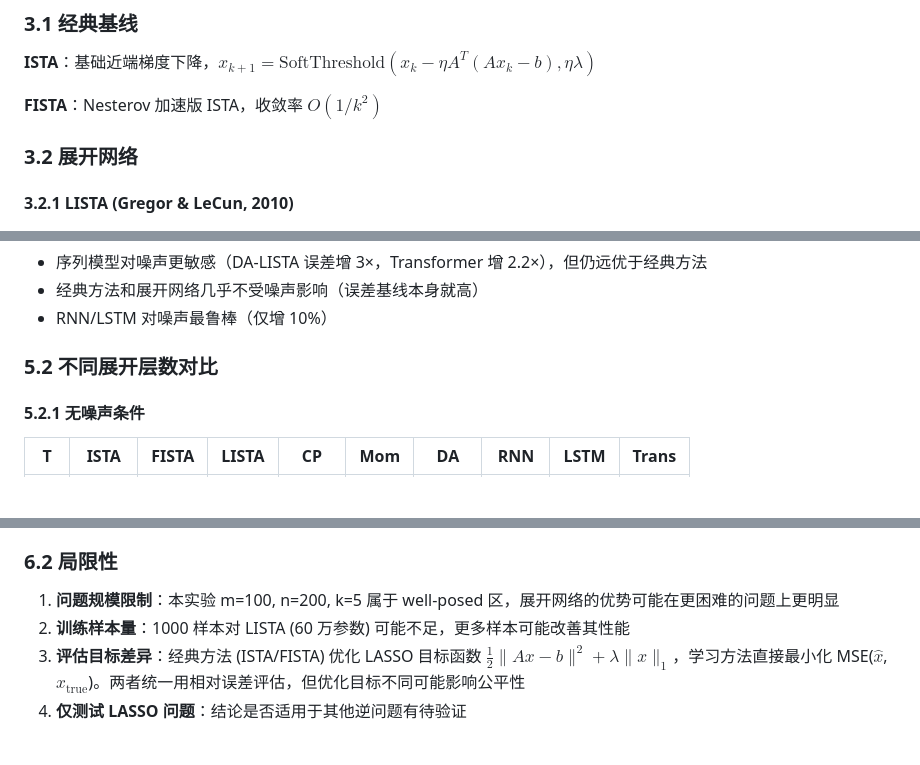
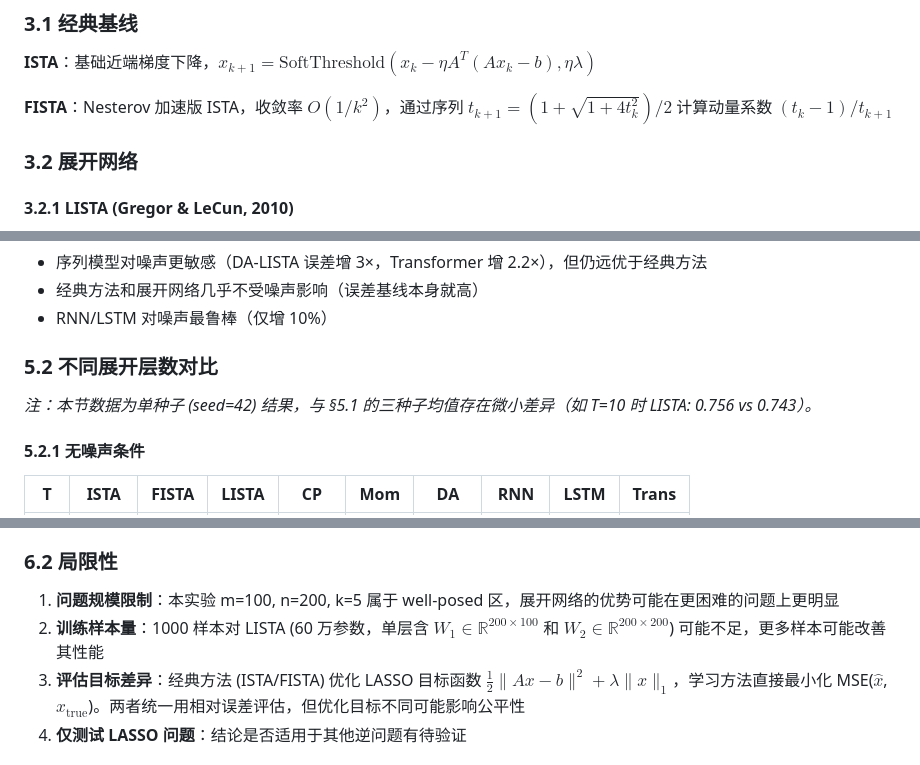
Before and after one commit to Cyberworldvoyager/algorithm-unrolling-optimization, a Markdown page: report/new_report.md, 3 parts joined by grey strips. GitHub-like rendering; blank space fills up the shorter version.

```diff
--- a/report/new_report.md
+++ b/report/new_report.md
@@ -100,7 +100,7 @@ $$W_1 = \eta A^T, \quad W_2 = I - \eta A^T A, \quad \eta = 1/L, \quad L = \|A^T
 
 **ISTA**：基础近端梯度下降，$x_{k+1} = \text{SoftThreshold}(x_k - \eta A^T(Ax_k - b), \eta\lambda)$
 
-**FISTA**：Nesterov 加速版 ISTA，收敛率 $O(1/k^2)$
+**FISTA**：Nesterov 加速版 ISTA，收敛率 $O(1/k^2)$，通过序列 $t_{k+1} = (1+\sqrt{1+4t_k^2})/2$ 计算动量系数 $(t_k-1)/t_{k+1}$
 
 ### 3.2 展开网络
 
@@ -304,6 +313,8 @@ batch=32，T=10，n=200，CPU 取 50 次平均，GPU 取 100 次平均（含 CUD
 - RNN/LSTM 对噪声最鲁棒（仅增 10%）
 
 ### 5.2 不同展开层数对比
+
+*注：本节数据为单种子 (seed=42) 结果，与 §5.1 的三种子均值存在微小差异（如 T=10 时 LISTA: 0.756 vs 0.743）。*
 
 #### 5.2.1 无噪声条件
 
@@ -413,7 +424,7 @@ OOD 测试使用与训练不同的随机矩阵 A，评估模型对新字典的
 ### 6.2 局限性
 
 1. **问题规模限制**：本实验 m=100, n=200, k=5 属于 well-posed 区，展开网络的优势可能在更困难的问题上更明显
-2. **训练样本量**：1000 样本对 LISTA (60 万参数) 可能不足，更多样本可能改善其性能
+2. **训练样本量**：1000 样本对 LISTA (60 万参数，单层含 $W_1 \in \mathbb{R}^{200 \times 100}$ 和 $W_2 \in \mathbb{R}^{200 \times 200}$) 可能不足，更多样本可能改善其性能
 3. **评估目标差异**：经典方法 (ISTA/FISTA) 优化 LASSO 目标函数 $\frac{1}{2}\|Ax-b\|^2 + \lambda\|x\|_1$，学习方法直接最小化 MSE($\hat{x}$, $x_{\text{true}}$)。两者统一用相对误差评估，但优化目标不同可能影响公平性
 4. **仅测试 LASSO 问题**：结论是否适用于其他逆问题有待验证
 
```
Also changed, not shown: other parts of report/new_report.md (+14 -5 lines).
